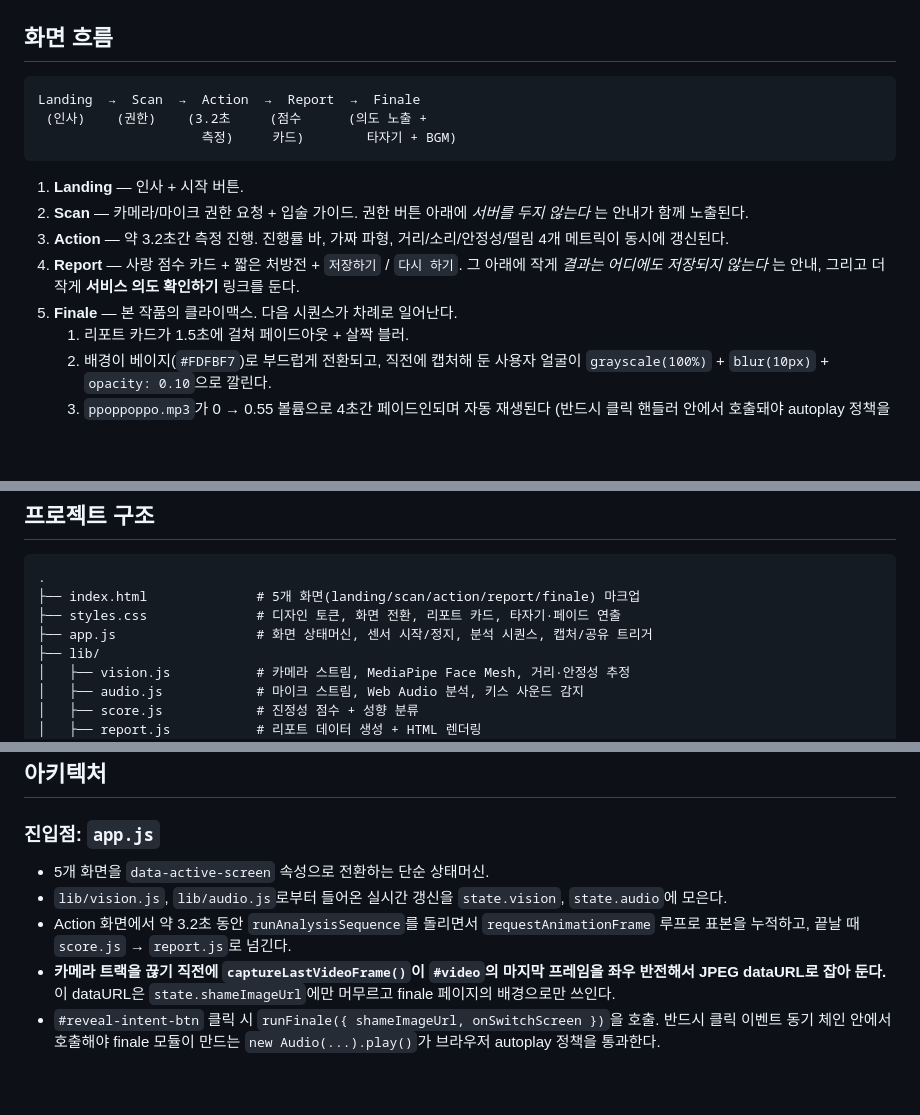
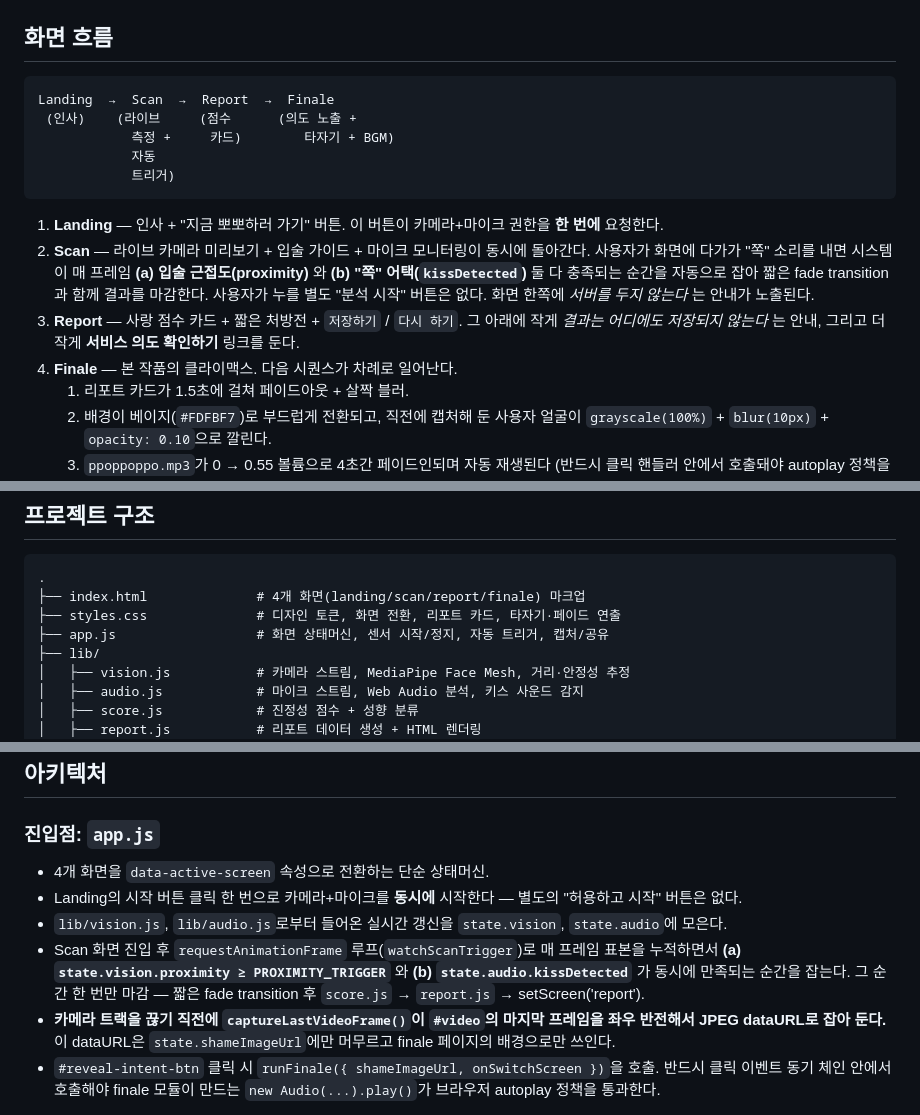
Before and after one commit to jiminseong/love-sync, a Markdown page: README.md, 3 parts joined by grey strips. Drawn GitHub-style; blank space fills up the shorter version.

````diff
--- a/README.md
+++ b/README.md
@@ -13,20 +13,24 @@
 ## 화면 흐름
 
 ```
-Landing  →  Scan  →  Action  →  Report  →  Finale
- (인사)    (권한)    (3.2초     (점수      (의도 노출 +
-                     측정)     카드)        타자기 + BGM)
+Landing  →  Scan  →  Report  →  Finale
+ (인사)    (라이브     (점수      (의도 노출 +
+            측정 +     카드)        타자기 + BGM)
+            자동
+            트리거)
 ```
 
-1. **Landing** — 인사 + 시작 버튼.
-2. **Scan** — 카메라/마이크 권한 요청 + 입술 가이드. 권한 버튼 아래에 _서버를 두지 않는다_
-   는 안내가 함께 노출된다.
-3. **Action** — 약 3.2초간 측정 진행. 진행률 바, 가짜 파형, 거리/소리/안정성/떨림 4개
-   메트릭이 동시에 갱신된다.
-4. **Report** — 사랑 점수 카드 + 짧은 처방전 + `저장하기` / `다시 하기`. 그 아래에 작게
+1. **Landing** — 인사 + "지금 뽀뽀하러 가기" 버튼. 이 버튼이 카메라+마이크 권한을
+   **한 번에** 요청한다.
+2. **Scan** — 라이브 카메라 미리보기 + 입술 가이드 + 마이크 모니터링이 동시에 돌아간다.
+   사용자가 화면에 다가가 "쪽" 소리를 내면 시스템이 매 프레임 **(a) 입술 근접도(proximity)**
+   와 **(b) "쪽" 어택(`kissDetected`)** 둘 다 충족되는 순간을 자동으로 잡아 짧은
+   fade transition과 함께 결과를 마감한다. 사용자가 누를 별도 "분석 시작" 버튼은 없다.
+   화면 한쪽에 _서버를 두지 않는다_ 는 안내가 노출된다.
+3. **Report** — 사랑 점수 카드 + 짧은 처방전 + `저장하기` / `다시 하기`. 그 아래에 작게
    _결과는 어디에도 저장되지 않는다_ 는 안내, 그리고 더 작게 **서비스 의도 확인하기**
    링크를 둔다.
-5. **Finale** — 본 작품의 클라이맥스. 다음 시퀀스가 차례로 일어난다.
+4. **Finale** — 본 작품의 클라이맥스. 다음 시퀀스가 차례로 일어난다.
    1. 리포트 카드가 1.5초에 걸쳐 페이드아웃 + 살짝 블러.
    2. 배경이 베이지(`#FDFBF7`)로 부드럽게 전환되고, 직전에 캡처해 둔 사용자 얼굴이
       `grayscale(100%)` + `blur(10px)` + `opacity: 0.10`으로 깔린다.
@@ -44,9 +48,9 @@ Landing  →  Scan  →  Action  →  Report  →  Finale
 
 ```text
 .
-├── index.html              # 5개 화면(landing/scan/action/report/finale) 마크업
+├── index.html              # 4개 화면(landing/scan/report/finale) 마크업
 ├── styles.css              # 디자인 토큰, 화면 전환, 리포트 카드, 타자기·페이드 연출
-├── app.js                  # 화면 상태머신, 센서 시작/정지, 분석 시퀀스, 캡처/공유 트리거
+├── app.js                  # 화면 상태머신, 센서 시작/정지, 자동 트리거, 캡처/공유
 ├── lib/
 │   ├── vision.js           # 카메라 스트림, MediaPipe Face Mesh, 거리·안정성 추정
 │   ├── audio.js            # 마이크 스트림, Web Audio 분석, 키스 사운드 감지
@@ -69,11 +73,15 @@ Landing  →  Scan  →  Action  →  Report  →  Finale
 
 ### 진입점: `app.js`
 
-- 5개 화면을 `data-active-screen` 속성으로 전환하는 단순 상태머신.
+- 4개 화면을 `data-active-screen` 속성으로 전환하는 단순 상태머신.
+- Landing의 시작 버튼 클릭 한 번으로 카메라+마이크를 **동시에** 시작한다 — 별도의
+  "허용하고 시작" 버튼은 없다.
 - `lib/vision.js`, `lib/audio.js`로부터 들어온 실시간 갱신을 `state.vision`,
   `state.audio`에 모은다.
-- Action 화면에서 약 3.2초 동안 `runAnalysisSequence`를 돌리면서 `requestAnimationFrame`
-  루프로 표본을 누적하고, 끝날 때 `score.js` → `report.js`로 넘긴다.
+- Scan 화면 진입 후 `requestAnimationFrame` 루프(`watchScanTrigger`)로 매 프레임
+  표본을 누적하면서 **(a) `state.vision.proximity ≥ PROXIMITY_TRIGGER`** 와
+  **(b) `state.audio.kissDetected`** 가 동시에 만족되는 순간을 잡는다. 그 순간 한 번만
+  마감 — 짧은 fade transition 후 `score.js` → `report.js` → setScreen('report').
 - **카메라 트랙을 끊기 직전에 `captureLastVideoFrame()`이 `#video`의 마지막 프레임을
   좌우 반전해서 JPEG dataURL로 잡아 둔다.** 이 dataURL은 `state.shameImageUrl`에만
   머무르고 finale 페이지의 배경으로만 쓰인다.
````
Also changed, not shown: PRD.md (+6 -5 lines), TASK.md (+18 -11 lines).
